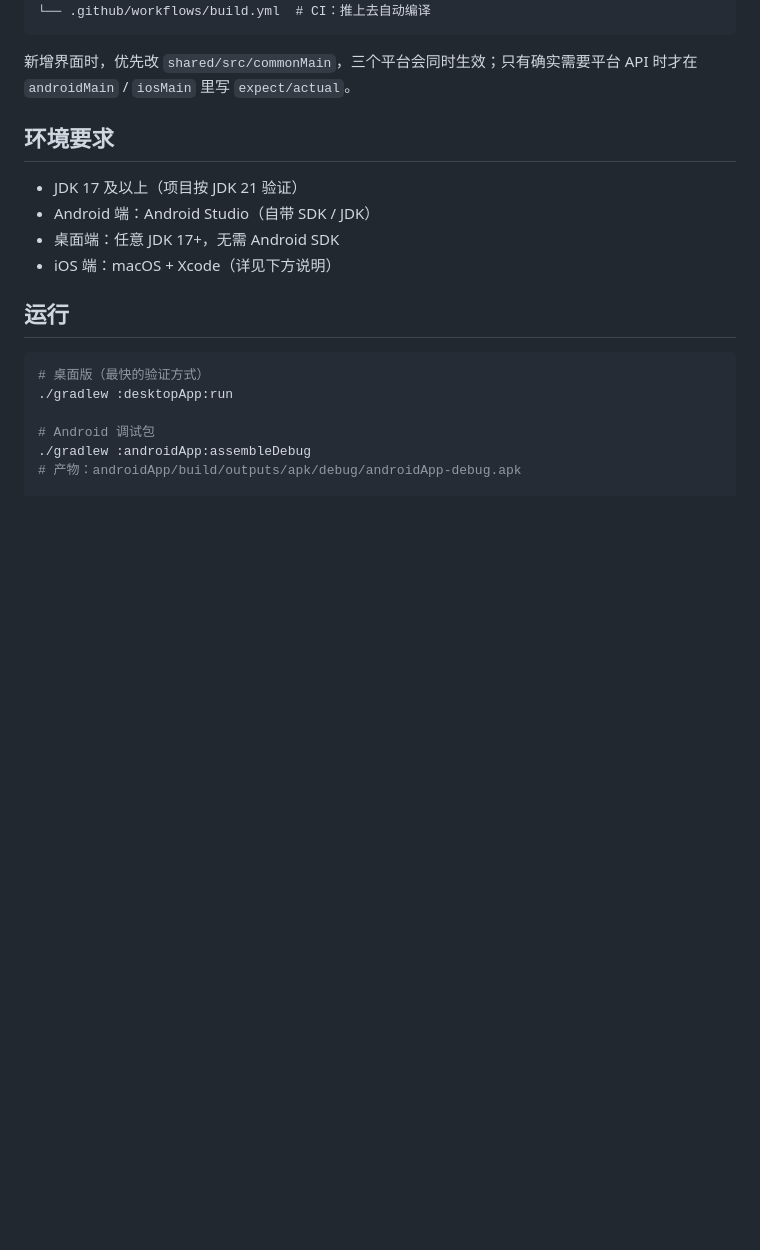
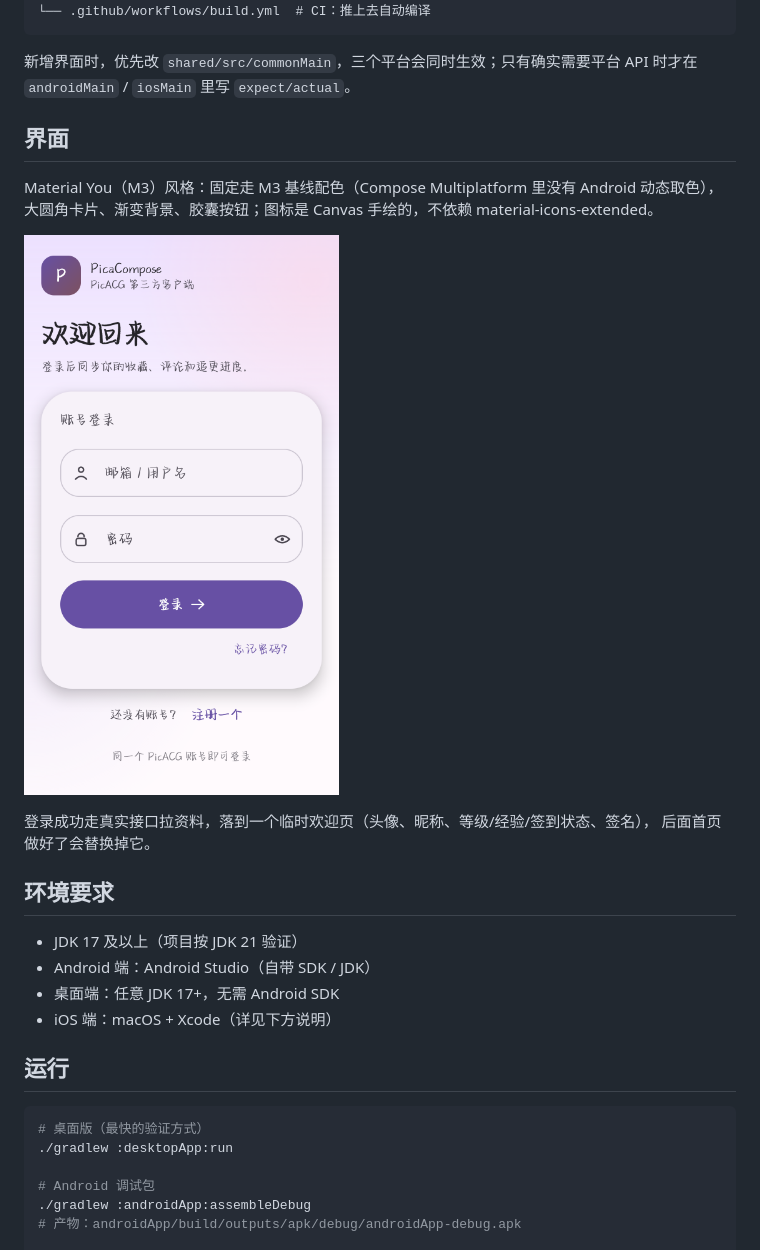
Before and after one commit to sanae123123/picacompose, a Markdown page: README.md, the part around the change. GitHub-like rendering; pictures changed too: docs/login.png (added); blank space fills up the shorter version.

Commit message:
README 补界面一节（M3 登录页截图）

````diff
--- a/README.md
+++ b/README.md
@@ -31,6 +31,16 @@ picacompose/
 ```
 
 新增界面时，优先改 `shared/src/commonMain`，三个平台会同时生效；只有确实需要平台 API 时才在 `androidMain` / `iosMain` 里写 `expect/actual`。
+
+## 界面
+
+Material You（M3）风格：固定走 M3 基线配色（Compose Multiplatform 里没有 Android 动态取色），
+大圆角卡片、渐变背景、胶囊按钮；图标是 Canvas 手绘的，不依赖 material-icons-extended。
+
+![登录页](docs/login.png)
+
+登录成功走真实接口拉资料，落到一个临时欢迎页（头像、昵称、等级/经验/签到状态、签名），
+后面首页做好了会替换掉它。
 
 ## 环境要求
 
````
